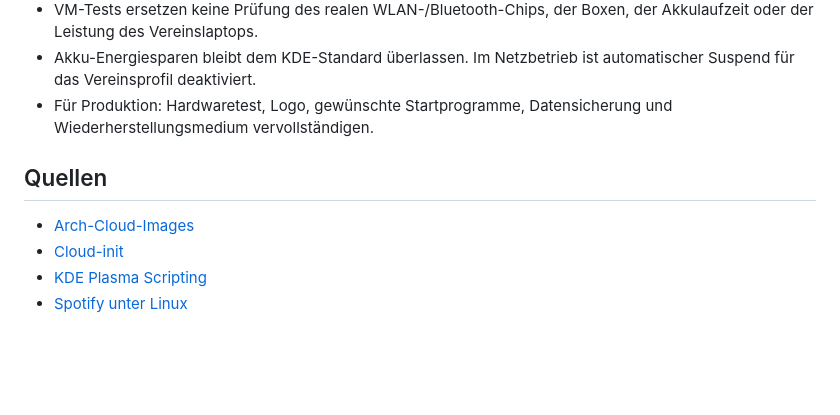
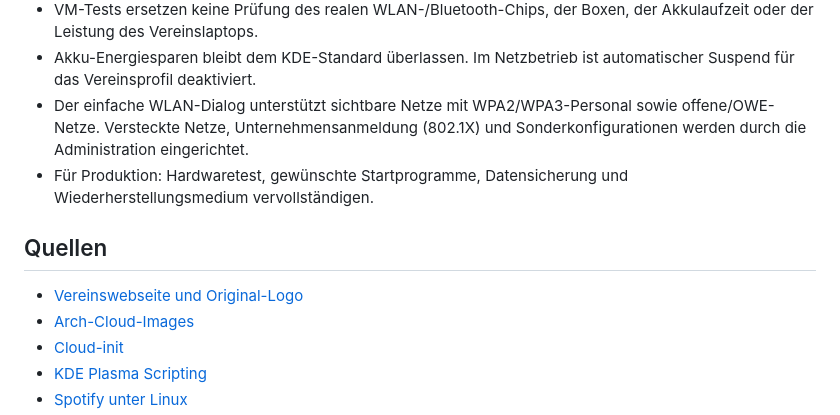
Before and after one commit to 0Inexis0/saar-fighters, a Markdown page: README.md, the part around one of its changes. Rendered like a GitHub page; blank space fills up the shorter version.

```diff
--- a/README.md
+++ b/README.md
@@ -124,11 +139,15 @@ auf dem Vereinslaptop benötigt einen eigenen, geprüften Ablauf.
   der Boxen, der Akkulaufzeit oder der Leistung des Vereinslaptops.
 - Akku-Energiesparen bleibt dem KDE-Standard überlassen. Im Netzbetrieb ist
   automatischer Suspend für das Vereinsprofil deaktiviert.
-- Für Produktion: Hardwaretest, Logo, gewünschte Startprogramme,
+- Der einfache WLAN-Dialog unterstützt sichtbare Netze mit WPA2/WPA3-Personal
+  sowie offene/OWE-Netze. Versteckte Netze, Unternehmensanmeldung (802.1X) und
+  Sonderkonfigurationen werden durch die Administration eingerichtet.
+- Für Produktion: Hardwaretest, gewünschte Startprogramme,
   Datensicherung und Wiederherstellungsmedium vervollständigen.
 
 ## Quellen
 
+- [Vereinswebseite und Original-Logo](https://www.saarfighters-as.de/)
 - [Arch-Cloud-Images](https://wiki.archlinux.org/title/Arch_Linux_on_a_VPS)
 - [Cloud-init](https://wiki.archlinux.org/title/Cloud-init)
 - [KDE Plasma Scripting](https://develop.kde.org/docs/plasma/scripting/api/)
```
Also changed, not shown: other parts of README.md (+21 -6 lines), docs/assets.md (added, +16 -0 lines), docs/validation.md (+28 -4 lines), app/assets/club-logo.gif (added), docs/audio.png (added), docs/bluetooth.png (added), docs/desktop.png, 11 other files.
